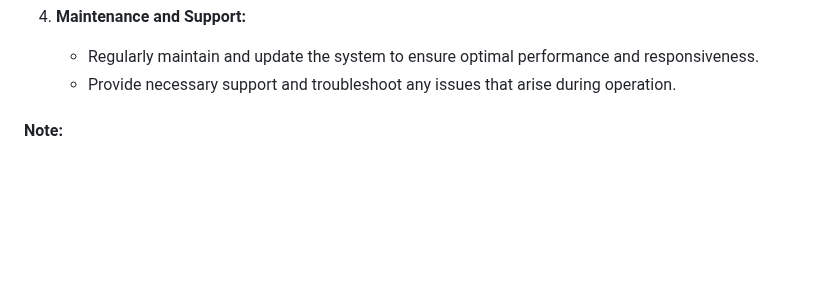
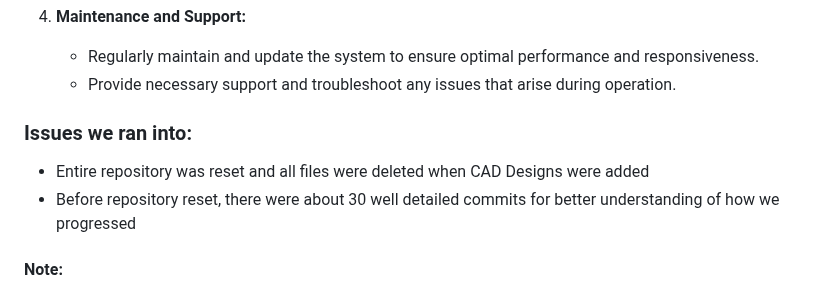
Before and after one commit to tahasinshadat/PROJECT-TRACER, a Markdown page: README.md, the part around the change. Drawn GitHub-style; blank space fills up the shorter version.

Commit message:
Update README.md
Added in a description as to why there are very few commits. Accidents happen and this one was a major one. All our previous commits were lost after a hard reset but luckily, we had many of the files locally.

```diff
--- a/README.md
+++ b/README.md
@@ -33,6 +33,11 @@ PROJECT-TRACER is designed to be deployed within tunnels across New York City to
    - Regularly maintain and update the system to ensure optimal performance and responsiveness.
    - Provide necessary support and troubleshoot any issues that arise during operation.
 
+
+### Issues we ran into:
+- Entire repository was reset and all files were deleted when CAD Designs were added
+- Before repository reset, there were about 30 well detailed commits for better understanding of how we progressed
+
 #### Note:
 - For detailed instructions on setup, configuration, and operational guidelines, refer to the documentation included in the repository.
 - This system is intended for deployment in tunnel environments and should be managed by authorized personnel trained in emergency response protocols and system operation.
```
